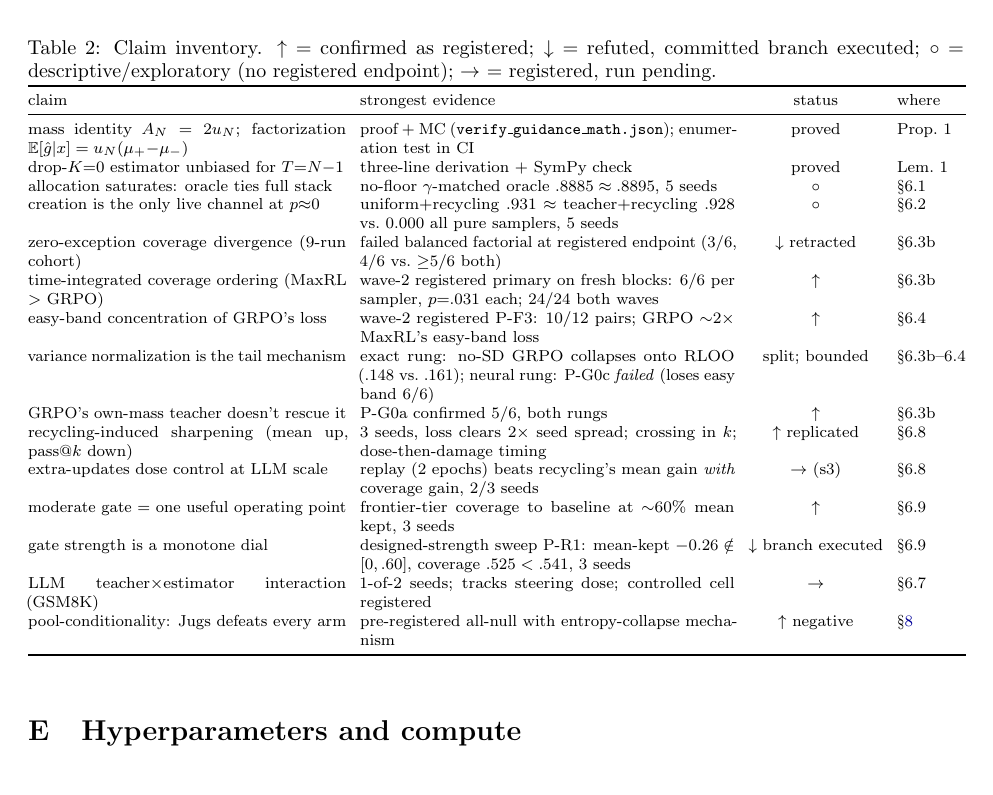
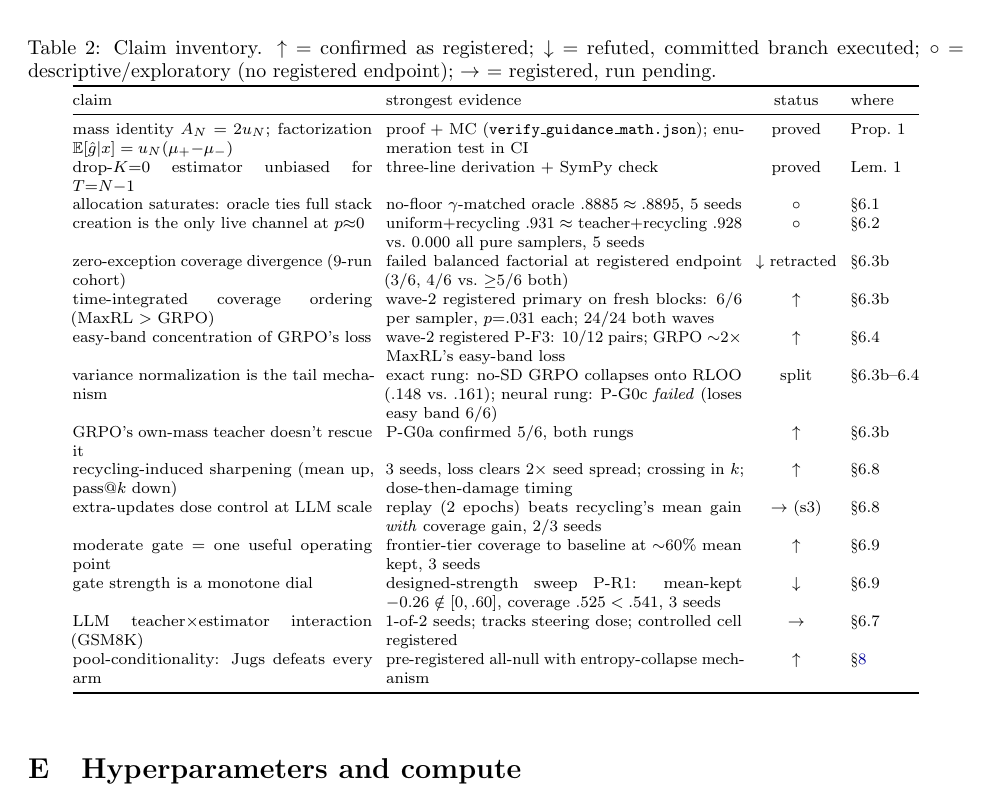
Before and after one commit to linjiw/curriculum-maxrl, a LaTeX paper (paper/main.tex, which reads paper/body.tex): part of page 22 of 24, cut so that both start at the same text. Compiled offline with pdfLaTeX.

Commit message:
Claims table: status column tightened, both wrappers clean (0 overfull)
Co-Authored-By: Claude Fable 5 <noreply@anthropic.com>

```diff
--- a/paper/body.tex
+++ b/paper/body.tex
@@ -1652,7 +1652,7 @@ $\downarrow$ = refuted, committed branch executed; $\circ$ =
 descriptive/exploratory (no registered endpoint); $\rightarrow$ =
 registered, run pending.}
 \label{tab:claims}
-\begin{tabular}{@{}p{0.34\linewidth}p{0.40\linewidth}cl@{}}
+\begin{tabular}{@{}p{0.32\linewidth}p{0.38\linewidth}cl@{}}
 \toprule
 claim & strongest evidence & status & where \\
 \midrule
@@ -1679,12 +1679,12 @@ easy-band concentration of GRPO's loss & wave-2 registered P-F3:
 $\uparrow$ & \S 6.4 \\
 variance normalization is the tail mechanism & exact rung: no-SD
 GRPO collapses onto RLOO ($.148$ vs.\ $.161$); neural rung: P-G0c
-\emph{failed} (loses easy band 6/6) & split; bounded & \S 6.3b--6.4 \\
+\emph{failed} (loses easy band 6/6) & split & \S 6.3b--6.4 \\
 GRPO's own-mass teacher doesn't rescue it & P-G0a confirmed 5/6,
 both rungs & $\uparrow$ & \S 6.3b \\
 recycling-induced sharpening (mean up, $\passat{k}$ down) & 3 seeds,
 loss clears $2\times$ seed spread; crossing in $k$; dose-then-damage
-timing & $\uparrow$ replicated & \S 6.8 \\
+timing & $\uparrow$ & \S 6.8 \\
 extra-updates dose control at LLM scale & replay (2 epochs) beats
 recycling's mean gain \emph{with} coverage gain, 2/3 seeds &
 $\rightarrow$ (s3) & \S 6.8 \\
@@ -1692,12 +1692,12 @@ moderate gate = one useful operating point & frontier-tier coverage
 to baseline at ${\sim}60\%$ mean kept, 3 seeds & $\uparrow$ & \S 6.9 \\
 gate strength is a monotone dial & designed-strength sweep P-R1:
 mean-kept $-0.26 \notin [0,.60]$, coverage $.525 < .541$, 3 seeds &
-$\downarrow$ branch executed & \S 6.9 \\
+$\downarrow$ & \S 6.9 \\
 LLM teacher$\times$estimator interaction (GSM8K) & 1-of-2 seeds;
 tracks steering dose; controlled cell registered &
 $\rightarrow$ & \S 6.7 \\
 pool-conditionality: Jugs defeats every arm & pre-registered
-all-null with entropy-collapse mechanism & $\uparrow$ negative &
+all-null with entropy-collapse mechanism & $\uparrow$ &
 \S\ref{sec:limits} \\
 \bottomrule
 \end{tabular}
```
Also changed, not shown: docs/paper-draft.pdf, docs/paper-iclr.pdf, paper/main.pdf, paper/main_iclr.pdf, 3 other files.
